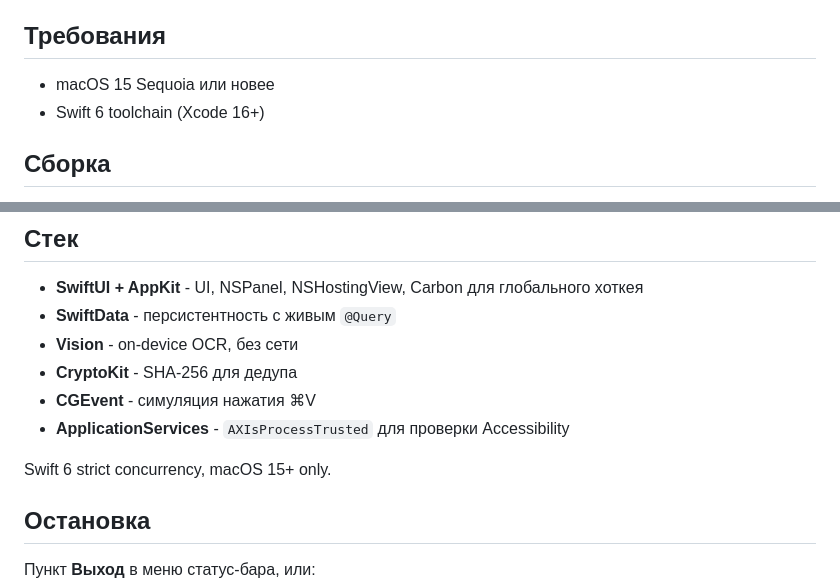
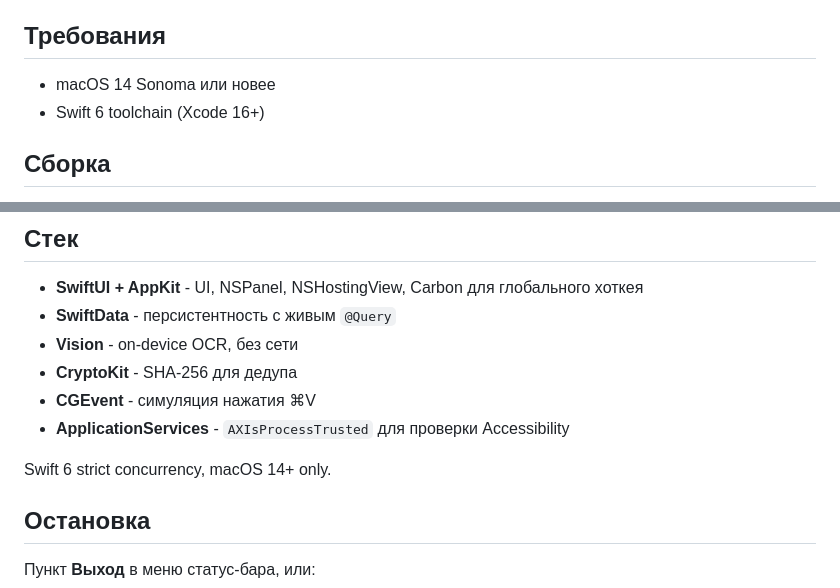
Before and after one commit to ilkome/macopy, a Markdown page: README.md, 2 parts joined by grey strips. Rendered like a GitHub page.

Commit message:
docs: macOS 14+ deployment target

```diff
--- a/README.md
+++ b/README.md
@@ -4,7 +4,7 @@
 
 ## Требования
 
-- macOS 15 Sequoia или новее
+- macOS 14 Sonoma или новее
 - Swift 6 toolchain (Xcode 16+)
 
 ## Сборка
@@ -172,7 +172,7 @@ Sources/MaCopy/
 - **CGEvent** - симуляция нажатия ⌘V
 - **ApplicationServices** - `AXIsProcessTrusted` для проверки Accessibility
 
-Swift 6 strict concurrency, macOS 15+ only.
+Swift 6 strict concurrency, macOS 14+ only.
 
 ## Остановка
 
```
